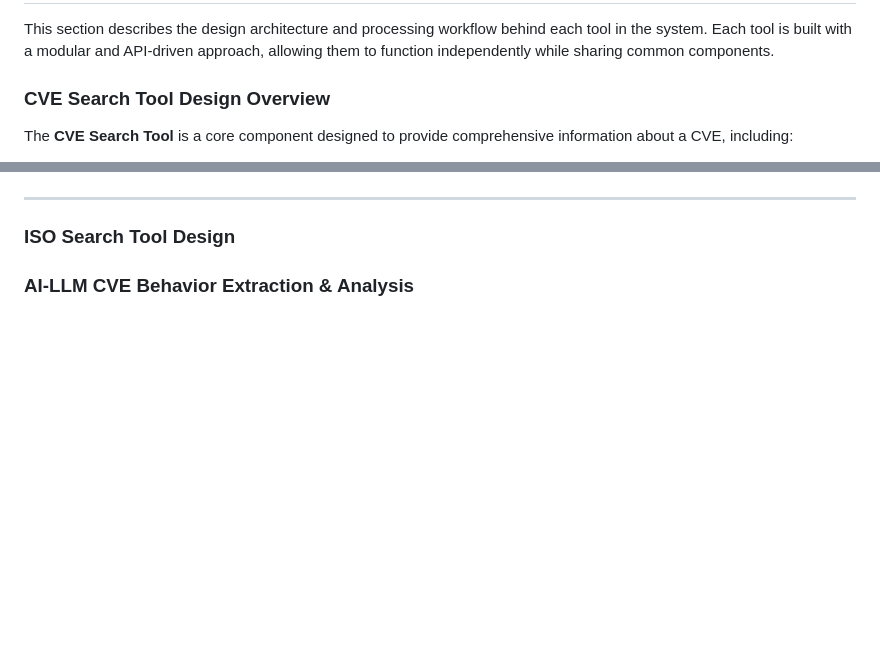
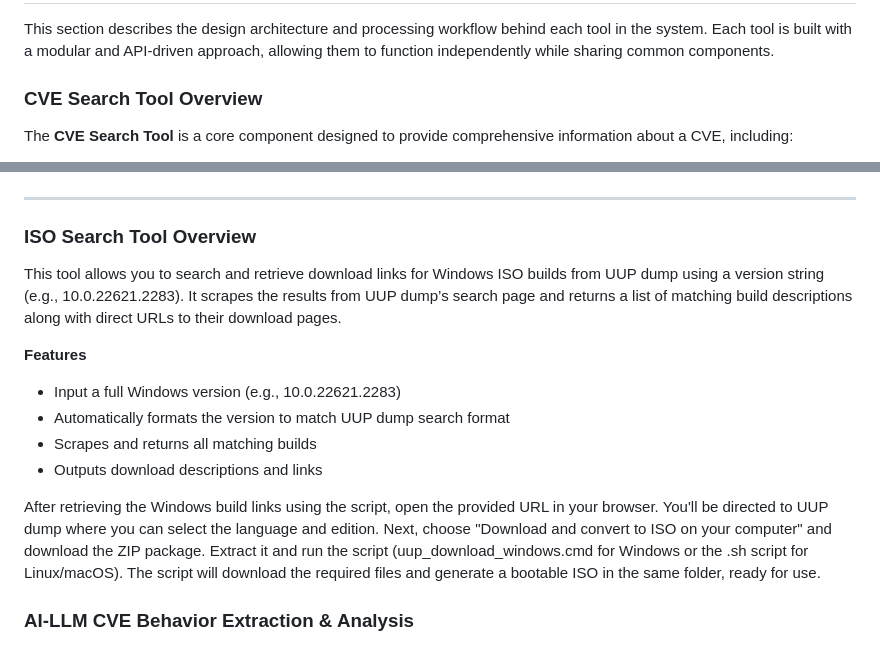
Before and after one commit to Wong-Kai-Xian/CVE_Threat_Intelligence_Toolkit, a Markdown page: README.md, 2 parts joined by grey strips. Drawn GitHub-style; blank space fills up the shorter version.

```diff
--- a/README.md
+++ b/README.md
@@ -39,7 +39,7 @@ The system consists of several key tools designed to simplify CVE analysis and s
 ## Project Design
 This section describes the design architecture and processing workflow behind each tool in the system. Each tool is built with a modular and API-driven approach, allowing them to function independently while sharing common components.
 
-### CVE Search Tool Design Overview
+### CVE Search Tool Overview
 The **CVE Search Tool** is a core component designed to provide comprehensive information about a CVE, including:
 
 - **Vulnerable OS Versions:**  Lists operating system versions that are vulnerable and can be used to reconstruct the CVE exploit environment.
@@ -112,6 +112,17 @@ The patch chain is developed, where each KB update is listed in sequence based o
 ![Patch Chain](./img/PatchChains.png)
 
 ---
-### ISO Search Tool Design
+### ISO Search Tool Overview
+This tool allows you to search and retrieve download links for Windows ISO builds from UUP dump using a version string (e.g., 10.0.22621.2283). It scrapes the results from UUP dump’s search page and returns a list of matching build descriptions along with direct URLs to their download pages.
+
+**Features**
+- Input a full Windows version (e.g., 10.0.22621.2283)
+- Automatically formats the version to match UUP dump search format
+- Scrapes and returns all matching builds
+- Outputs download descriptions and links
+
+After retrieving the Windows build links using the script, open the provided URL in your browser. You'll be directed to UUP dump where you can select the language and edition. Next, choose "Download and convert to ISO on your computer" and download the ZIP package. Extract it and run the script (uup_download_windows.cmd for Windows or the .sh script for Linux/macOS). The script will download the required files and generate a bootable ISO in the same folder, ready for use.
+
+
 
 ### AI-LLM CVE Behavior Extraction & Analysis
```
